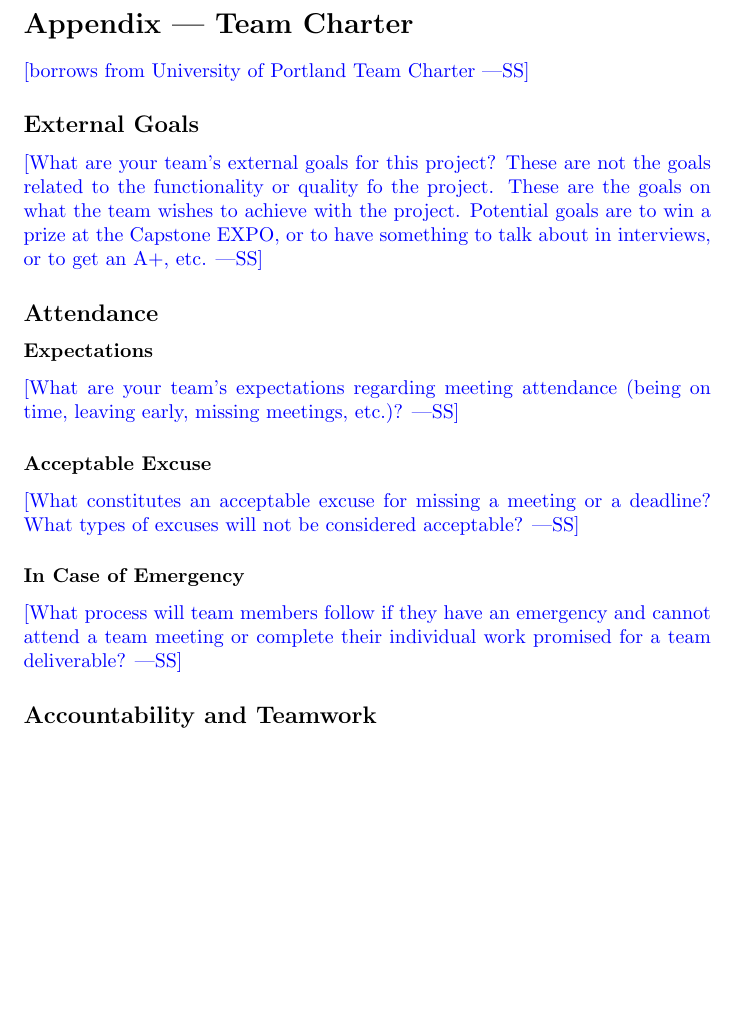
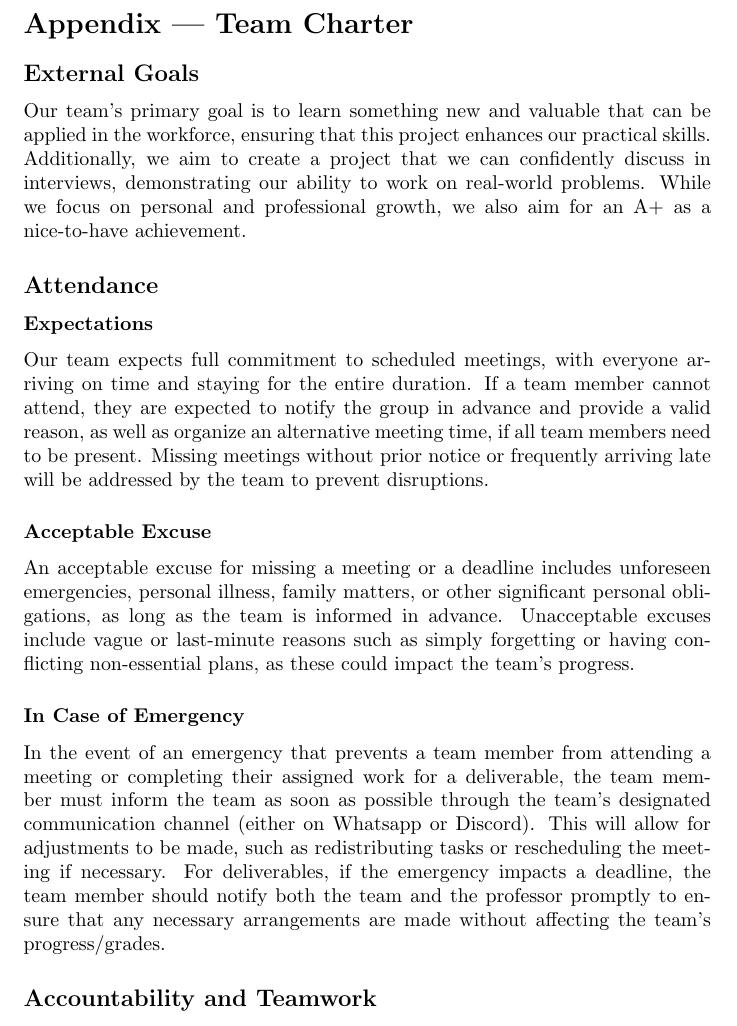
Before and after one commit to ssm-lab/capstone--source-code-optimizer, a LaTeX document (docs/DevelopmentPlan/DevelopmentPlan.tex): part of page 11 of 15, cut so that both start at the same text, the shorter picture padded with empty space. Compiled offline with pdfLaTeX.

Commit message:
added first 4 questions of team charter

```diff
--- a/docs/DevelopmentPlan/DevelopmentPlan.tex
+++ b/docs/DevelopmentPlan/DevelopmentPlan.tex
@@ -308,35 +308,40 @@ Topics to discuss include the following:
 
 \section*{Appendix --- Team Charter}
 
-\wss{borrows from
-  \href{https://engineering.up.edu/industry_partnerships/files/team-charter.pdf}
-{University of Portland Team Charter}}
-
 \subsection*{External Goals}
 
-\wss{What are your team's external goals for this project? These are not the
-  goals related to the functionality or quality fo the project.  These are the
-  goals on what the team wishes to achieve with the project.  Potential goals are
-  to win a prize at the Capstone EXPO, or to have something to talk about in
-interviews, or to get an A+, etc.}
+Our team's primary goal is to learn something new and valuable that can be applied in the workforce,
+ensuring that this project enhances our practical skills. Additionally, we aim to create a project
+that we can confidently discuss in interviews, demonstrating our ability to work on real-world
+problems. While we focus on personal and professional growth, we also aim for an A+ as a
+nice-to-have achievement.
 
 \subsection*{Attendance}
 
 \subsubsection*{Expectations}
 
-\wss{What are your team's expectations regarding meeting attendance (being on
-time, leaving early, missing meetings, etc.)?}
+Our team expects full commitment to scheduled meetings, with everyone arriving on time and staying
+for the entire duration. If a team member cannot attend, they are expected to notify the group in
+advance and provide a valid reason, as well as organize an alternative meeting time, if all team
+members need to be present. Missing meetings without prior notice or frequently arriving late
+will be addressed by the team to prevent disruptions.
 
 \subsubsection*{Acceptable Excuse}
 
-\wss{What constitutes an acceptable excuse for missing a meeting or a deadline?
-What types of excuses will not be considered acceptable?}
+An acceptable excuse for missing a meeting or a deadline includes unforeseen emergencies, personal
+illness, family matters, or other significant personal obligations, as long as the team is
+informed in advance. Unacceptable excuses include vague or last-minute reasons such as simply
+forgetting or having conflicting non-essential plans, as these could impact the team's progress.
 
 \subsubsection*{In Case of Emergency}
 
-\wss{What process will team members follow if they have an emergency and cannot
-  attend a team meeting or complete their individual work promised for a team
-deliverable?}
+In the event of an emergency that prevents a team member from attending a meeting or completing
+their assigned work for a deliverable, the team member must inform the team as soon as possible
+through the team's designated communication channel (either on Whatsapp or Discord). This will
+allow for adjustments to be made, such as redistributing tasks or rescheduling the meeting if
+necessary. For deliverables, if the emergency impacts a deadline, the team member should notify
+both the team and the professor promptly to ensure that any necessary arrangements are made
+without affecting the team's progress/grades.
 
 \subsection*{Accountability and Teamwork}
 
```
